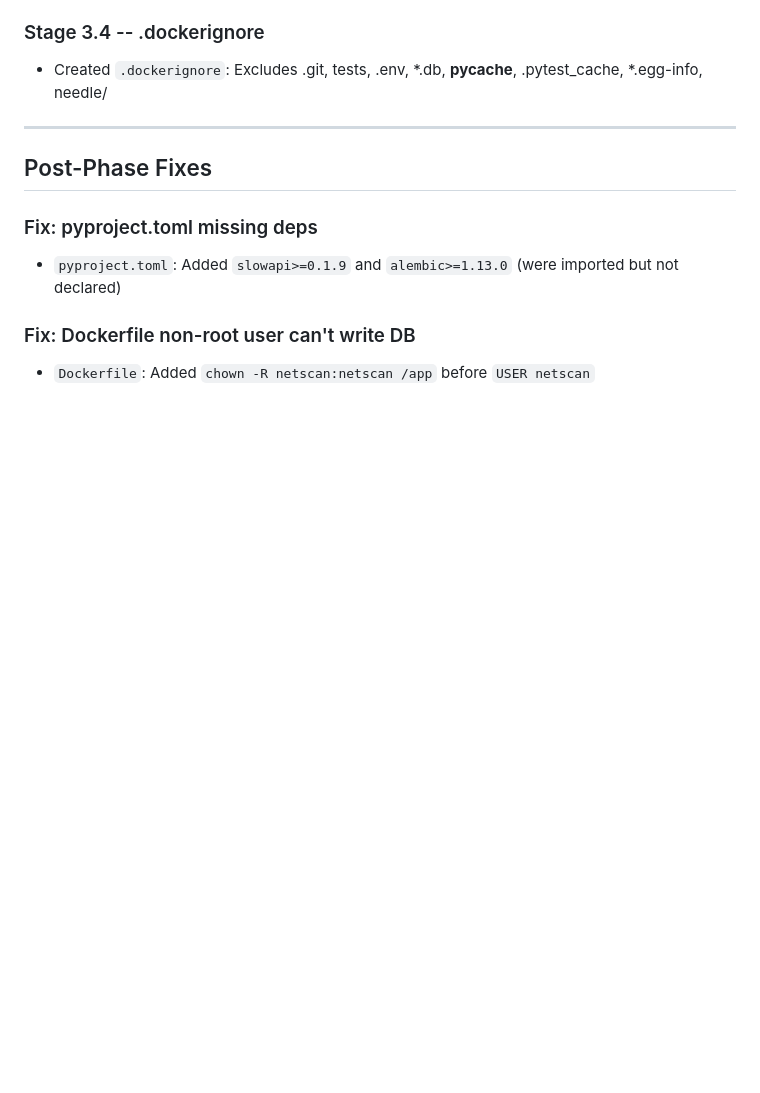
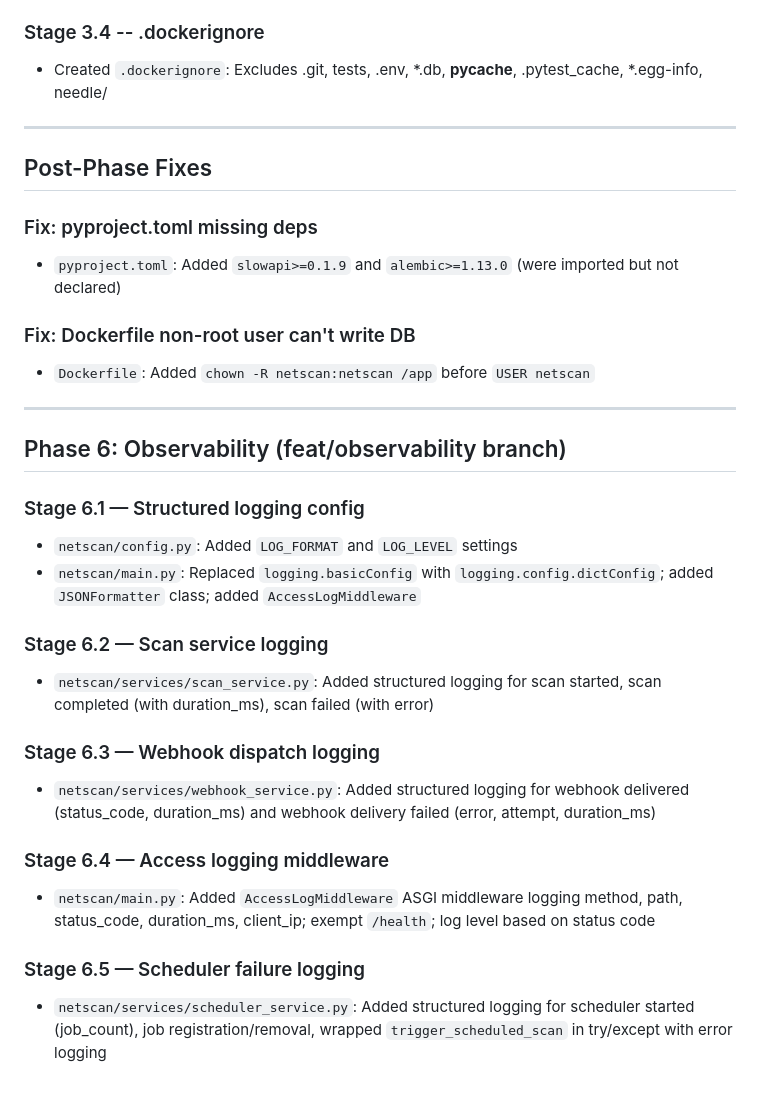
Before and after one commit to Salar-prog/netscan, a Markdown page: docs/changes.md, the part around the change. Drawn GitHub-style; blank space fills up the shorter version.

Commit message:
docs: update progress and changes log for Phase 6 observability

```diff
--- a/docs/changes.md
+++ b/docs/changes.md
@@ -97,3 +97,23 @@ Every actual change made, mapped to the stage that produced it.
 
 ### Fix: Dockerfile non-root user can't write DB
 - `Dockerfile`: Added `chown -R netscan:netscan /app` before `USER netscan`
+
+---
+
+## Phase 6: Observability (feat/observability branch)
+
+### Stage 6.1 — Structured logging config
+- `netscan/config.py`: Added `LOG_FORMAT` and `LOG_LEVEL` settings
+- `netscan/main.py`: Replaced `logging.basicConfig` with `logging.config.dictConfig`; added `JSONFormatter` class; added `AccessLogMiddleware`
+
+### Stage 6.2 — Scan service logging
+- `netscan/services/scan_service.py`: Added structured logging for scan started, scan completed (with duration_ms), scan failed (with error)
+
+### Stage 6.3 — Webhook dispatch logging
+- `netscan/services/webhook_service.py`: Added structured logging for webhook delivered (status_code, duration_ms) and webhook delivery failed (error, attempt, duration_ms)
+
+### Stage 6.4 — Access logging middleware
+- `netscan/main.py`: Added `AccessLogMiddleware` ASGI middleware logging method, path, status_code, duration_ms, client_ip; exempt `/health`; log level based on status code
+
+### Stage 6.5 — Scheduler failure logging
+- `netscan/services/scheduler_service.py`: Added structured logging for scheduler started (job_count), job registration/removal, wrapped `trigger_scheduled_scan` in try/except with error logging
```
Also changed, not shown: docs/progress.md (+18 -1 lines).
